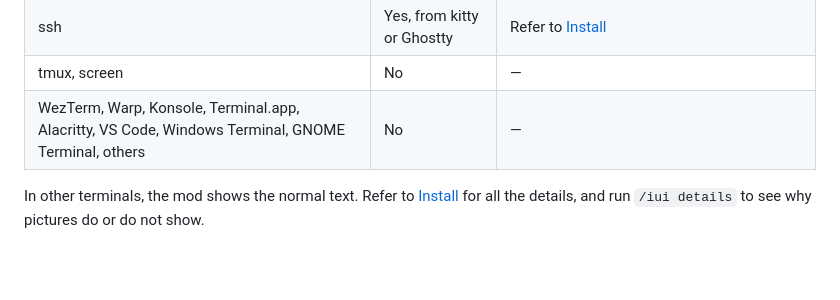
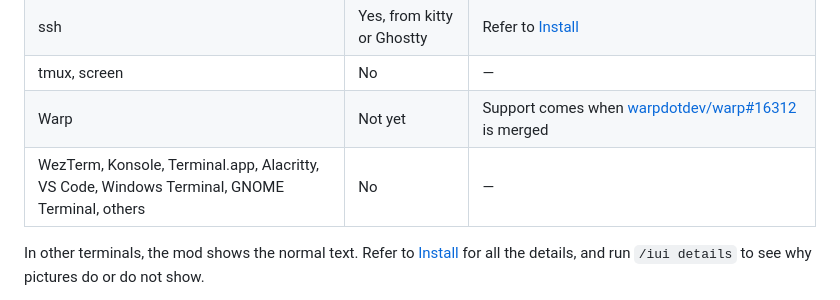
Before and after one commit to razorback16/cc-intelligent-ui, a Markdown page: README.md, the part around the change. Drawn GitHub-style; blank space fills up the shorter version.

Commit message:
Terminals: Warp comes when warpdotdev/warp#16312 is merged
Claude-Session: https://claude.ai/code/session_01DyopBovnymT8evodviBjfv

```diff
--- a/README.md
+++ b/README.md
@@ -33,7 +33,8 @@ You need Claude Code 2.1.298 or later, [Typst](https://typst.app) 0.15 and macOS
 | Rio 0.5.27+ | Yes (not tested) | Set `CLAUDE_CODE_FORCE_TERMINAL_IMAGES=1` |
 | ssh | Yes, from kitty or Ghostty | Refer to [Install](docs/install.md#terminals) |
 | tmux, screen | No | — |
-| WezTerm, Warp, Konsole, Terminal.app, Alacritty, VS Code, Windows Terminal, GNOME Terminal, others | No | — |
+| Warp | Not yet | Support comes when [warpdotdev/warp#16312](https://github.com/warpdotdev/warp/pull/16312) is merged |
+| WezTerm, Konsole, Terminal.app, Alacritty, VS Code, Windows Terminal, GNOME Terminal, others | No | — |
 
 In other terminals, the mod shows the normal text. Refer to [Install](docs/install.md#terminals) for all the details, and run `/iui details` to see why pictures do or do not show.
 
```
Also changed, not shown: docs/install.md (+2 -1 lines).
